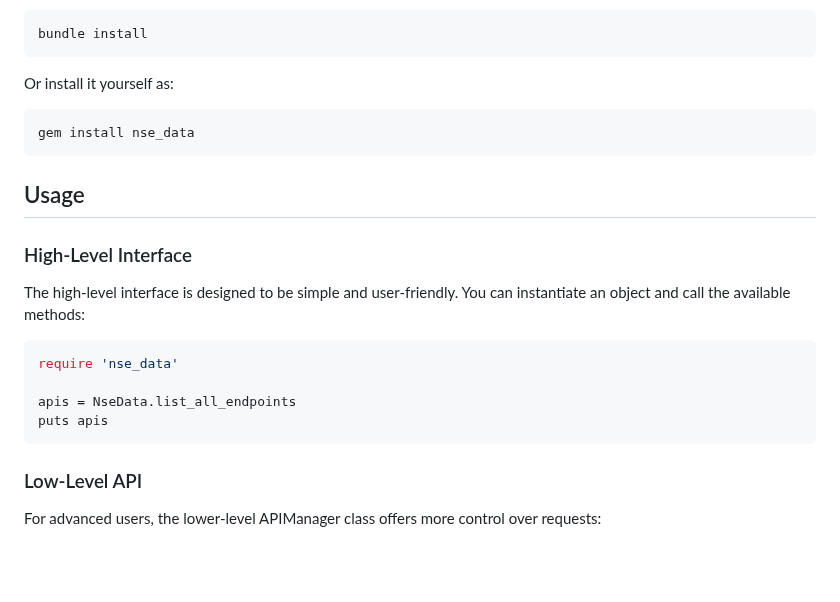
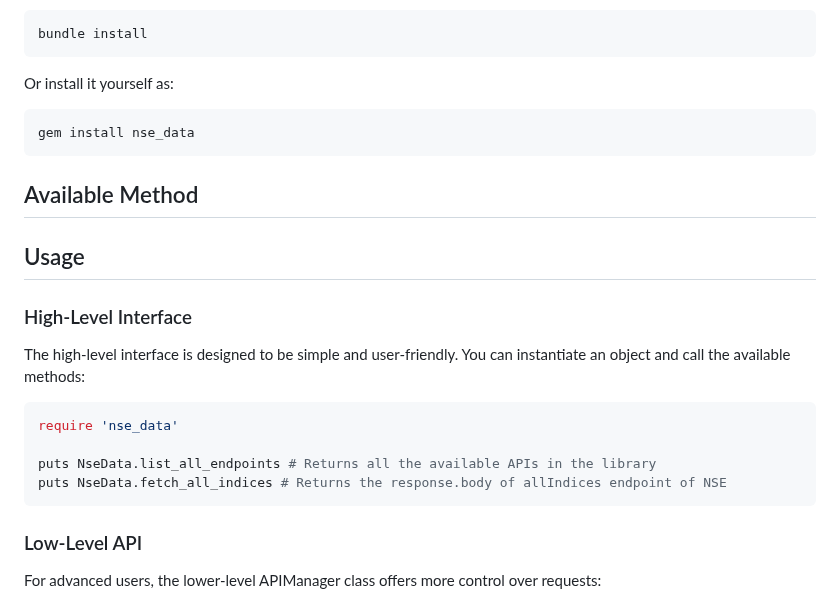
Before and after one commit to ahasunos/nse_data, a Markdown page: README.md, the part around the change. GitHub-like rendering; blank space fills up the shorter version.

Commit message:
docs: update readme
Signed-off-by: Sonu Saha <ahasunos@gmail.com>

````diff
--- a/README.md
+++ b/README.md
@@ -46,6 +46,8 @@ Or install it yourself as:
 gem install nse_data
 ```
 
+## Available Method
+
 ## Usage
 
 ### High-Level Interface
@@ -54,8 +56,8 @@ The high-level interface is designed to be simple and user-friendly. You can ins
 ```ruby
 require 'nse_data'
 
-apis = NseData.list_all_endpoints
-puts apis
+puts NseData.list_all_endpoints # Returns all the available APIs in the library
+puts NseData.fetch_all_indices # Returns the response.body of allIndices endpoint of NSE
 ```
 
 ### Low-Level API
````
